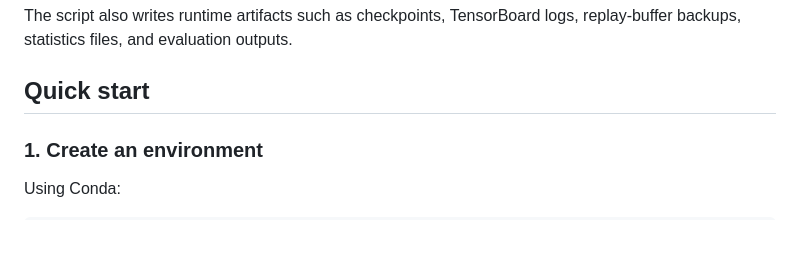
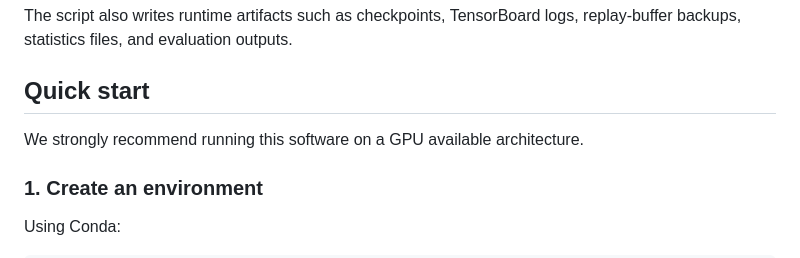
Before and after one commit to PedroTelesFCUP/Beam_weaver, a Markdown page: README.md, the part around the change. GitHub-like rendering; blank space fills up the shorter version.

```diff
--- a/README.md
+++ b/README.md
@@ -228,6 +228,8 @@ The script also writes runtime artifacts such as checkpoints, TensorBoard logs,
 
 ## Quick start
 
+We strongly recommend running this software on a GPU available architecture.
+
 ### 1. Create an environment
 
 Using Conda:
```
